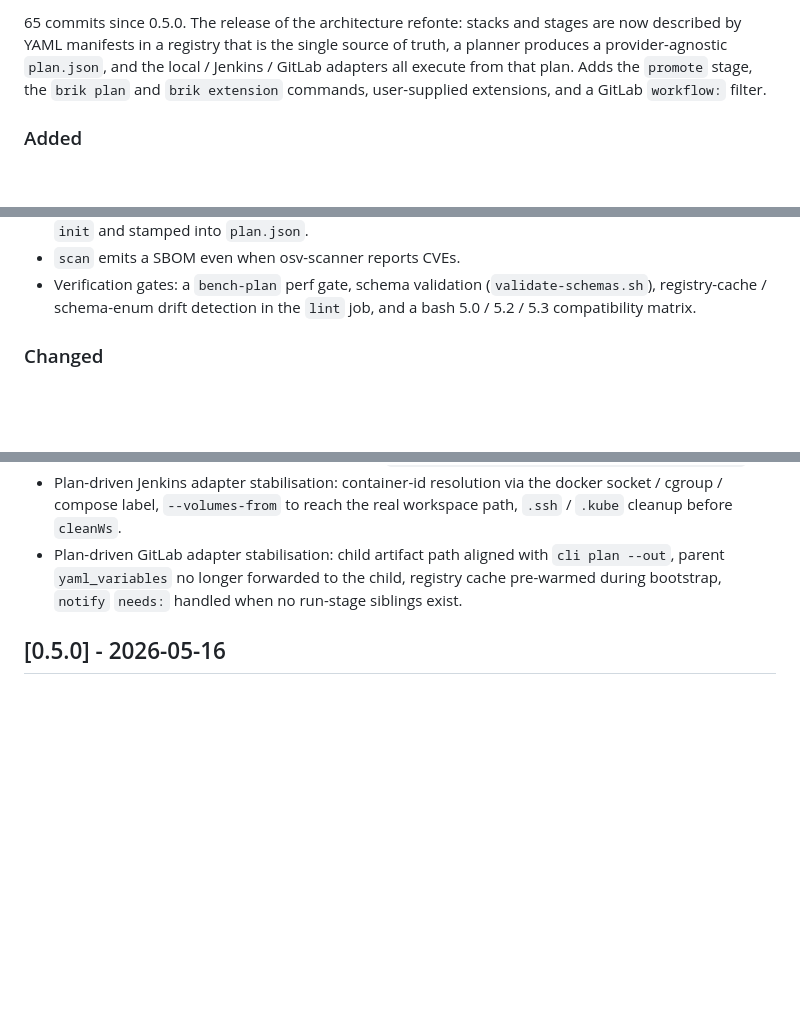
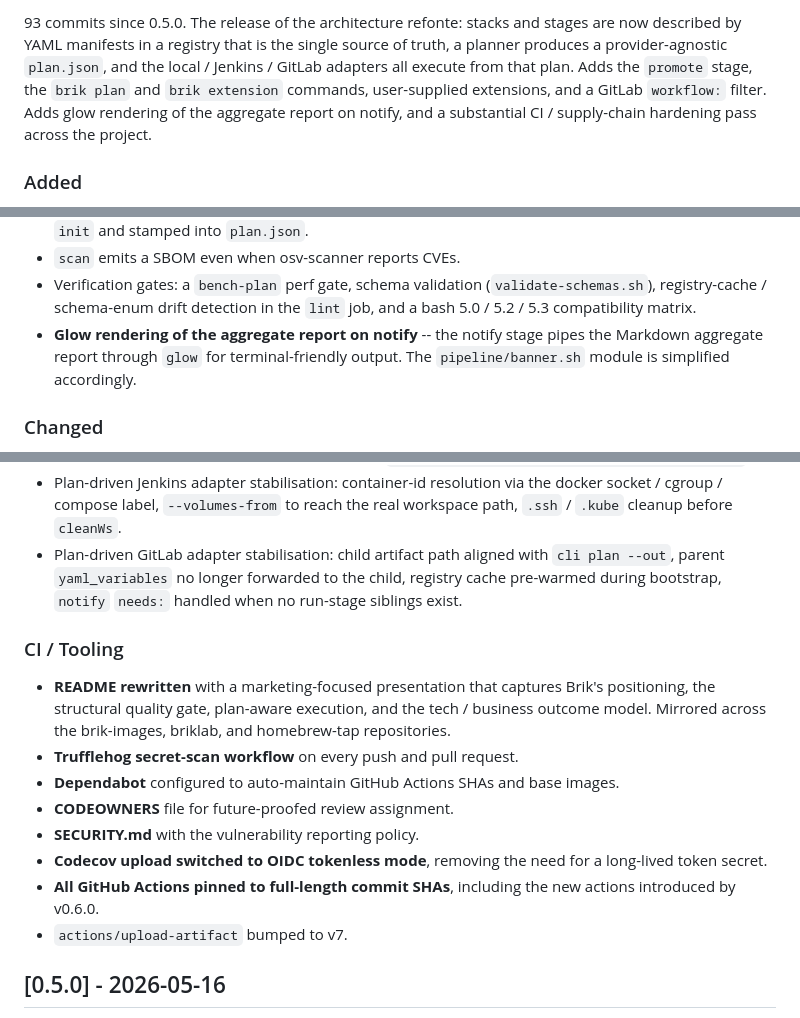
Before and after one commit to getbrik/brik, a Markdown page: CHANGELOG.md, 3 parts joined by grey strips. Drawn GitHub-style; blank space fills up the shorter version.

Commit message:
docs(changelog): finalize 0.6.0 entry for release
- Bump commit count 65 -> 93 to reflect post-2026-05-20 work
- Update date to 2026-05-24 (release day)
- Add glow rendering of aggregate report to Added
- Add CI / Tooling section: README rewrite, trufflehog,
  Dependabot, CODEOWNERS, SECURITY.md, Codecov OIDC,
  SHA-pinning, upload-artifact v7

```diff
--- a/CHANGELOG.md
+++ b/CHANGELOG.md
@@ -11,10 +11,12 @@ and this project adheres to [Semantic Versioning](https://semver.org/spec/v2.0.0
 
-65 commits since 0.5.0. The release of the architecture refonte: stacks
+93 commits since 0.5.0. The release of the architecture refonte: stacks
 and stages are now described by YAML manifests in a registry that is the
 single source of truth, a planner produces a provider-agnostic
 `plan.json`, and the local / Jenkins / GitLab adapters all execute from
 that plan. Adds the `promote` stage, the `brik plan` and `brik extension`
 commands, user-supplied extensions, and a GitLab `workflow:` filter.
+Adds glow rendering of the aggregate report on notify, and a substantial
+CI / supply-chain hardening pass across the project.
 
 ### Added
 
@@ -63,6 +65,10 @@ commands, user-supplied extensions, and a GitLab `workflow:` filter.
 - Verification gates: a `bench-plan` perf gate, schema validation
   (`validate-schemas.sh`), registry-cache / schema-enum drift detection
   in the `lint` job, and a bash 5.0 / 5.2 / 5.3 compatibility matrix.
+- **Glow rendering of the aggregate report on notify** -- the notify
+  stage pipes the Markdown aggregate report through `glow` for
+  terminal-friendly output. The `pipeline/banner.sh` module is
+  simplified accordingly.
 
 ### Changed
 
@@ -100,6 +106,23 @@ commands, user-supplied extensions, and a GitLab `workflow:` filter.
   with `cli plan --out`, parent `yaml_variables` no longer forwarded to
   the child, registry cache pre-warmed during bootstrap, `notify`
   `needs:` handled when no run-stage siblings exist.
+
+### CI / Tooling
+
+- **README rewritten** with a marketing-focused presentation that
+  captures Brik's positioning, the structural quality gate, plan-aware
+  execution, and the tech / business outcome model. Mirrored across the
+  brik-images, briklab, and homebrew-tap repositories.
+- **Trufflehog secret-scan workflow** on every push and pull request.
+- **Dependabot** configured to auto-maintain GitHub Actions SHAs and
+  base images.
+- **CODEOWNERS** file for future-proofed review assignment.
+- **SECURITY.md** with the vulnerability reporting policy.
+- **Codecov upload switched to OIDC tokenless mode**, removing the need
+  for a long-lived token secret.
+- **All GitHub Actions pinned to full-length commit SHAs**, including
+  the new actions introduced by v0.6.0.
+- `actions/upload-artifact` bumped to v7.
 
 ## [0.5.0] - 2026-05-16
 
```
Also changed, not shown: other parts of CHANGELOG.md (+1 -1 lines).
